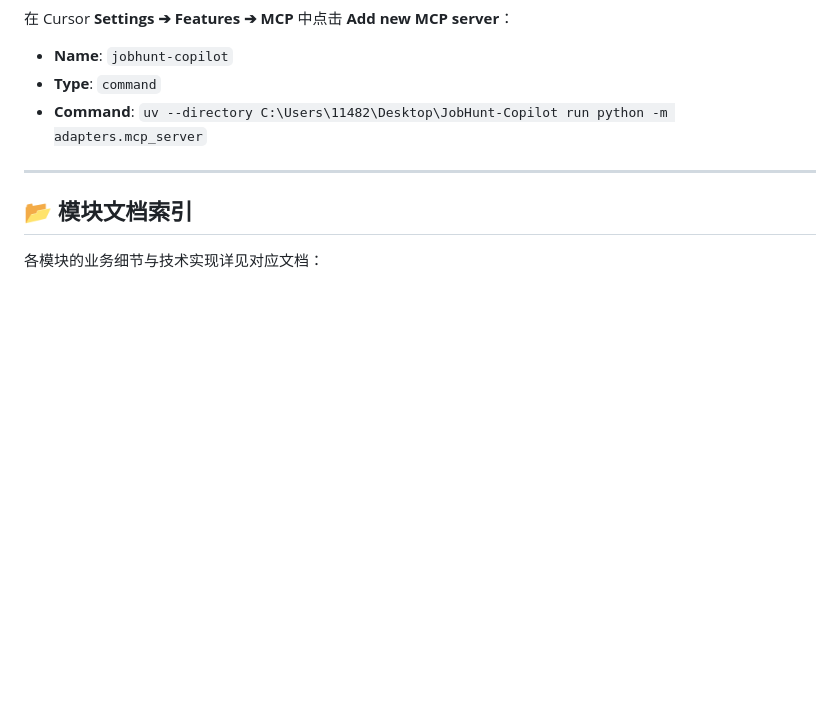
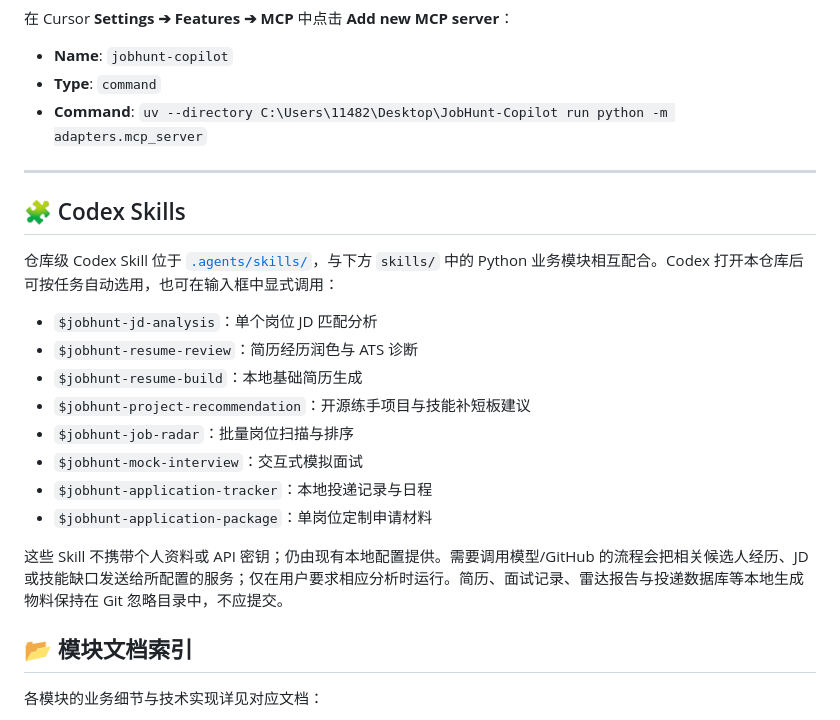
Before and after one commit to Frank-Joe-99/JobHunt-Copilot, a Markdown page: README.md, the part around the change. Rendered like a GitHub page; blank space fills up the shorter version.

Commit message:
docs: describe repository Codex skills

```diff
--- a/README.md
+++ b/README.md
@@ -151,6 +151,21 @@ uv run jobhunt mcp
 
 ---
 
+## 🧩 Codex Skills
+
+仓库级 Codex Skill 位于 [`.agents/skills/`](.agents/skills/)，与下方 `skills/` 中的 Python 业务模块相互配合。Codex 打开本仓库后可按任务自动选用，也可在输入框中显式调用：
+
+- `$jobhunt-jd-analysis`：单个岗位 JD 匹配分析
+- `$jobhunt-resume-review`：简历经历润色与 ATS 诊断
+- `$jobhunt-resume-build`：本地基础简历生成
+- `$jobhunt-project-recommendation`：开源练手项目与技能补短板建议
+- `$jobhunt-job-radar`：批量岗位扫描与排序
+- `$jobhunt-mock-interview`：交互式模拟面试
+- `$jobhunt-application-tracker`：本地投递记录与日程
+- `$jobhunt-application-package`：单岗位定制申请材料
+
+这些 Skill 不携带个人资料或 API 密钥；仍由现有本地配置提供。需要调用模型/GitHub 的流程会把相关候选人经历、JD 或技能缺口发送给所配置的服务；仅在用户要求相应分析时运行。简历、面试记录、雷达报告与投递数据库等本地生成物料保持在 Git 忽略目录中，不应提交。
+
 ## 📂 模块文档索引
 
 各模块的业务细节与技术实现详见对应文档：
```
